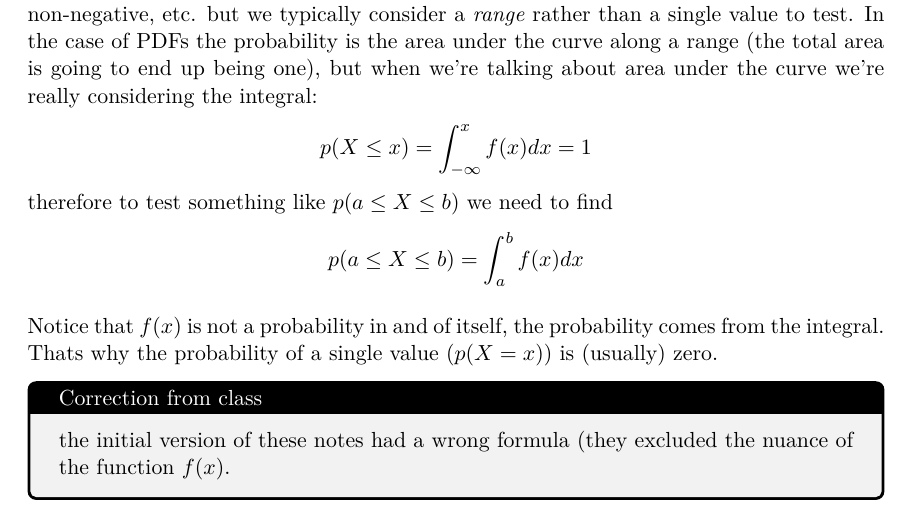
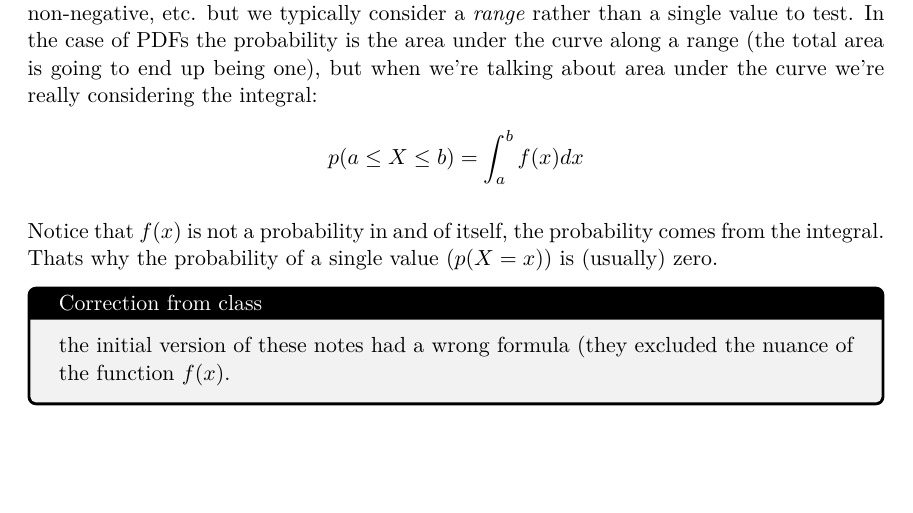
Before and after one commit to deblasiolab/02-680_Documents, a LaTeX document (Notes/14_Random_Variables.tex): part of page 5 of 9, cut so that both start at the same text, the shorter picture padded with empty space. The pictures show the PDF file Notes/14_Random_Variables.pdf that the author committed with the source.

Commit message:
Clarity on CDFs

```diff
--- a/Notes/14_Random_Variables.tex
+++ b/Notes/14_Random_Variables.tex
@@ -239,8 +239,8 @@ We still have the same properties as before, everything sums to 1, all the proba
 but we typically consider a \textit{range} rather than a single value to test.
 In the case of PDFs the probability is the area under the curve along a range (the total area is going to end up being one),
 but when we're talking about area under the curve we're really considering the integral:
-\[p(X\le x) = \int_{-\infty}^x f(x) dx = 1\]
-therefore to test something like $p(a \le X \le b)$ we need to find
+%\[p(X\le x) = \int_{-\infty}^x f(x) dx = 1\]
+%therefore to test something like $p(a \le X \le b)$ we need to find
 \[p(a \le X \le b) = \int_{a}^{b} f(x)dx \]
 
 Notice that $f(x)$ is not a probability in and of itself, the probability comes from the integral.
```
Also changed, not shown: Notes/includes.tex (+1 -0 lines), Notes/14_Random_Variables.pdf.
